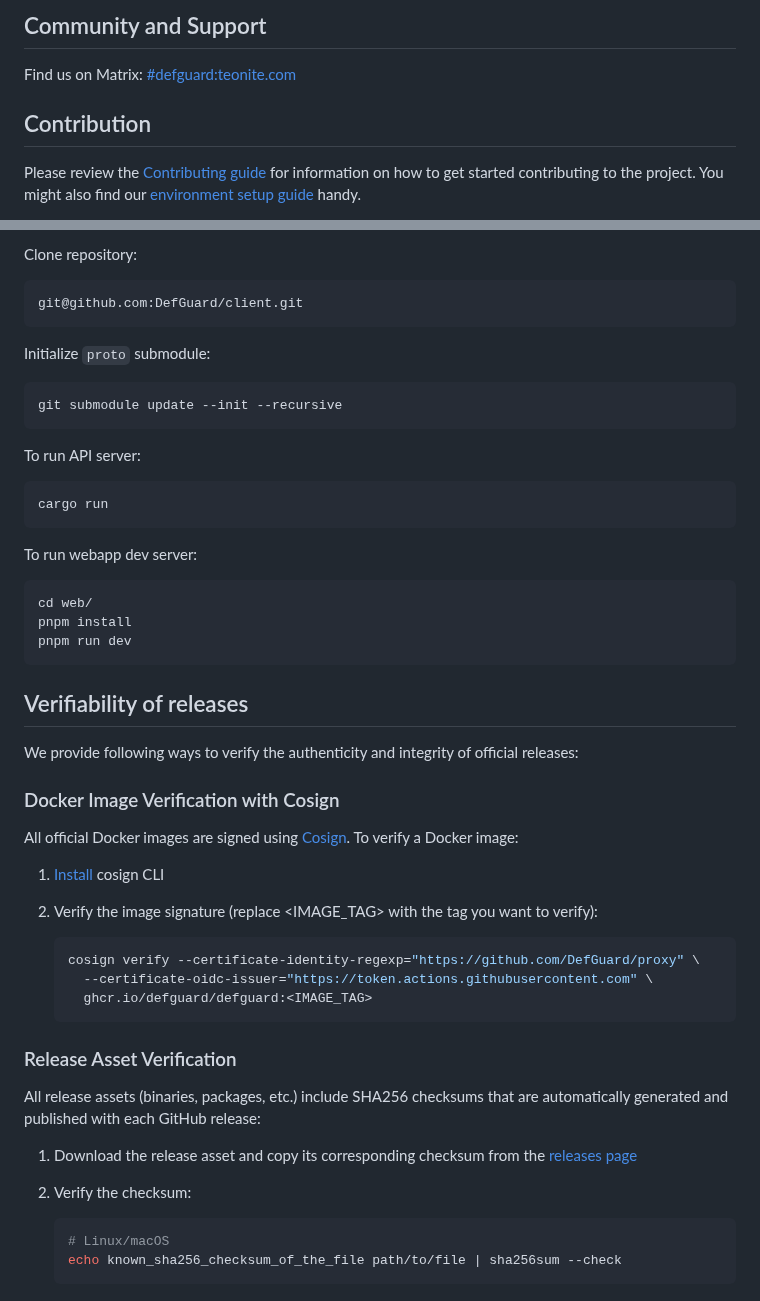
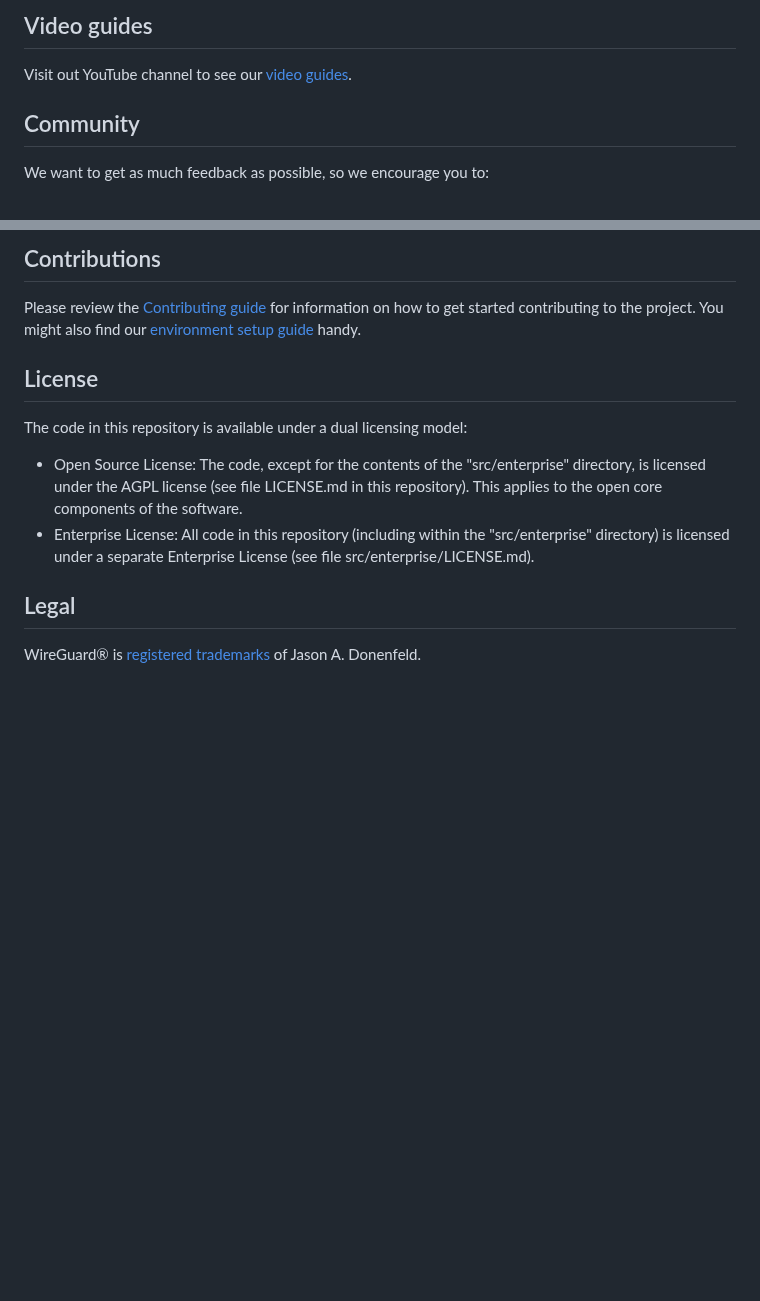
Before and after one commit to DefGuard/proxy, a Markdown page: README.md, 2 parts joined by grey strips. Rendered like a GitHub page; blank space fills up the shorter version.

````diff
--- a/README.md
+++ b/README.md
@@ -17,9 +68,9 @@ See the [documentation](https://defguard.gitbook.io) for more information.
 
-## Community and Support
+## Video guides
 
-Find us on Matrix: [#defguard:teonite.com](https://matrix.to/#/#defguard:teonite.com)
+Visit out YouTube channel to see our [video guides](https://www.youtube.com/playlist?list=PLVR33X0CUHUcoyLshs9S8VbsGgggouCAW).
 
-## Contribution
+## Community
 
-Please review the [Contributing guide](https://defguard.gitbook.io/defguard/for-developers/contributing) for information on how to get started contributing to the project. You might also find our [environment setup guide](https://defguard.gitbook.io/defguard/for-developers/dev-env-setup) handy.
+We want to get as much feedback as possible, so we encourage you to:
 
@@ -27,55 +79,13 @@ Please review the [Contributing guide](https://defguard.gitbook.io/defguard/for-
 
-Clone repository:
+## Contributions
 
-```bash
-git@github.com:DefGuard/client.git
-```
+Please review the [Contributing guide](https://docs.defguard.net/for-developers/contributing) for information on how to get started contributing to the project. You might also find our [environment setup guide](https://docs.defguard.net/for-developers/dev-env-setup) handy.
 
-Initialize `proto` submodule:
+## License
+The code in this repository is available under a dual licensing model:
 
-```bash
-git submodule update --init --recursive
-```
+- Open Source License: The code, except for the contents of the "src/enterprise" directory, is licensed under the AGPL license (see file LICENSE.md in this repository). This applies to the open core components of the software.
+- Enterprise License: All code in this repository (including within the "src/enterprise" directory) is licensed under a separate Enterprise License (see file src/enterprise/LICENSE.md).
 
-To run API server:
-
-```bash
-cargo run
-```
-
-To run webapp dev server:
-
-```bash
-cd web/
-pnpm install
-pnpm run dev
-```
-
-## Verifiability of releases
-
-We provide following ways to verify the authenticity and integrity of official releases:
-
-### Docker Image Verification with Cosign
-
-All official Docker images are signed using [Cosign](https://docs.sigstore.dev/cosign/overview/). To verify a Docker image:
-
-1. [Install](https://github.com/sigstore/cosign?tab=readme-ov-file#installation) cosign CLI
-
-2. Verify the image signature (replace <IMAGE_TAG> with the tag you want to verify):
-   ```bash
-   cosign verify --certificate-identity-regexp="https://github.com/DefGuard/proxy" \
-     --certificate-oidc-issuer="https://token.actions.githubusercontent.com" \
-     ghcr.io/defguard/defguard:<IMAGE_TAG>
-   ```
-
-### Release Asset Verification
-
-All release assets (binaries, packages, etc.) include SHA256 checksums that are automatically generated and published with each GitHub release:
-
-1. Download the release asset and copy its corresponding checksum from the [releases page](https://github.com/DefGuard/proxy/releases)
-
-2. Verify the checksum:
-   ```bash
-   # Linux/macOS
-   echo known_sha256_checksum_of_the_file path/to/file | sha256sum --check
-   ```
+## Legal
+WireGuard® is [registered trademarks](https://www.wireguard.com/trademark-policy/) of Jason A. Donenfeld.
````
Also changed, not shown: other parts of README.md (+62 -10 lines), docs/cover-image_smaller-logo.png (added).
